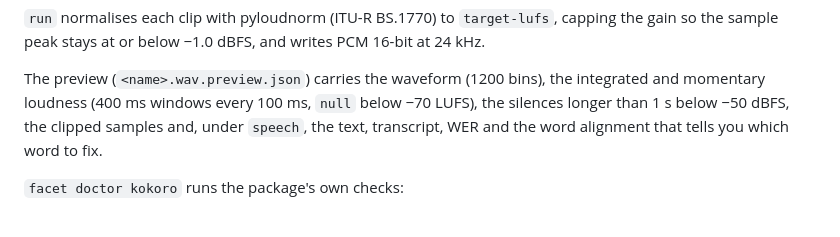
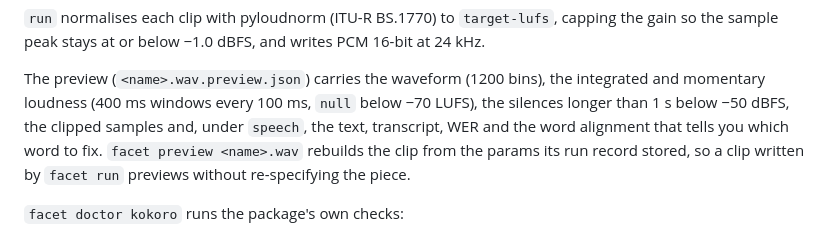
Before and after one commit to UniverLab/facetmedia-registry, a Markdown page: packages/kokoro/README.md, the part around the change. GitHub-like rendering.

Commit message:
docs(kokoro): preview rebuilds the clip from its run record

```diff
--- a/packages/kokoro/README.md
+++ b/packages/kokoro/README.md
@@ -58,7 +58,9 @@ The preview (`<name>.wav.preview.json`) carries the waveform (1200
 bins), the integrated and momentary loudness (400 ms windows every 100
 ms, `null` below −70 LUFS), the silences longer than 1 s below −50 dBFS,
 the clipped samples and, under `speech`, the text, transcript, WER and
-the word alignment that tells you which word to fix.
+the word alignment that tells you which word to fix. `facet preview
+<name>.wav` rebuilds the clip from the params its run record stored, so a
+clip written by `facet run` previews without re-specifying the piece.
 
 `facet doctor kokoro` runs the package's own checks:
 
```
